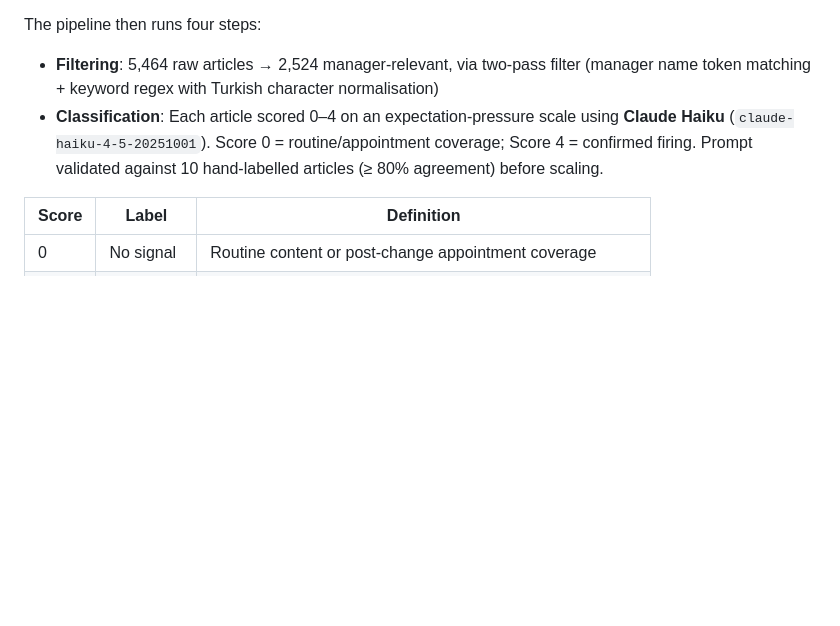
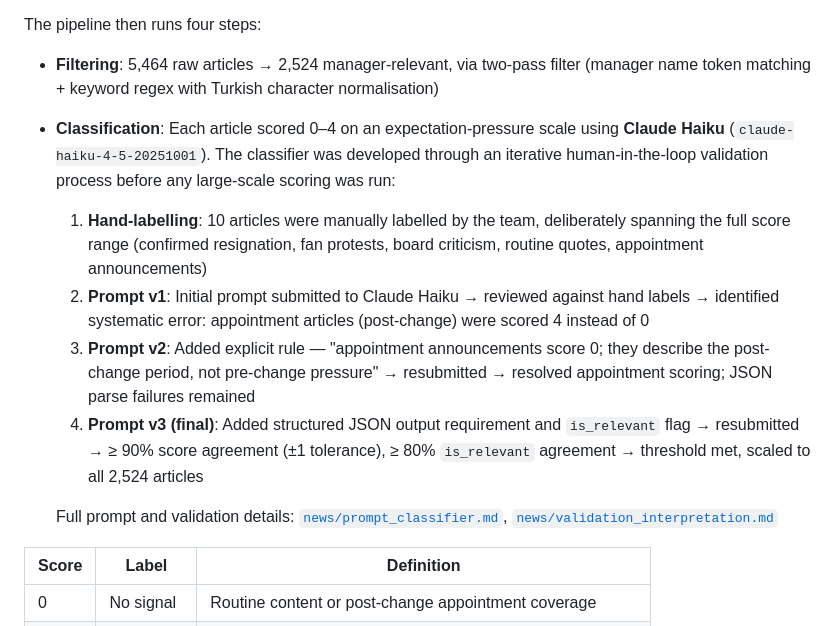
Before and after one commit to HDuo1129/brown-team-daai, a Markdown page: README.md, the part around the change. Rendered like a GitHub page; blank space fills up the shorter version.

Commit message:
Add iterative human-in-the-loop validation detail to news classification
Co-Authored-By: Claude Sonnet 4.6 <noreply@anthropic.com>

```diff
--- a/README.md
+++ b/README.md
@@ -67,7 +67,13 @@ We built an original pre-change expectations measure from Turkish football news.
 The pipeline then runs four steps:
 
 - **Filtering**: 5,464 raw articles → 2,524 manager-relevant, via two-pass filter (manager name token matching + keyword regex with Turkish character normalisation)
-- **Classification**: Each article scored 0–4 on an expectation-pressure scale using **Claude Haiku** (`claude-haiku-4-5-20251001`). Score 0 = routine/appointment coverage; Score 4 = confirmed firing. Prompt validated against 10 hand-labelled articles (≥ 80% agreement) before scaling.
+- **Classification**: Each article scored 0–4 on an expectation-pressure scale using **Claude Haiku** (`claude-haiku-4-5-20251001`). The classifier was developed through an iterative human-in-the-loop validation process before any large-scale scoring was run:
+  1. **Hand-labelling**: 10 articles were manually labelled by the team, deliberately spanning the full score range (confirmed resignation, fan protests, board criticism, routine quotes, appointment announcements)
+  2. **Prompt v1**: Initial prompt submitted to Claude Haiku → reviewed against hand labels → identified systematic error: appointment articles (post-change) were scored 4 instead of 0
+  3. **Prompt v2**: Added explicit rule — "appointment announcements score 0; they describe the post-change period, not pre-change pressure" → resubmitted → resolved appointment scoring; JSON parse failures remained
+  4. **Prompt v3 (final)**: Added structured JSON output requirement and `is_relevant` flag → resubmitted → ≥ 90% score agreement (±1 tolerance), ≥ 80% `is_relevant` agreement → threshold met, scaled to all 2,524 articles
+
+  Full prompt and validation details: [`news/prompt_classifier.md`](news/prompt_classifier.md), [`news/validation_interpretation.md`](news/validation_interpretation.md)
 
 | Score | Label | Definition |
 |-------|-------|------------|
```
